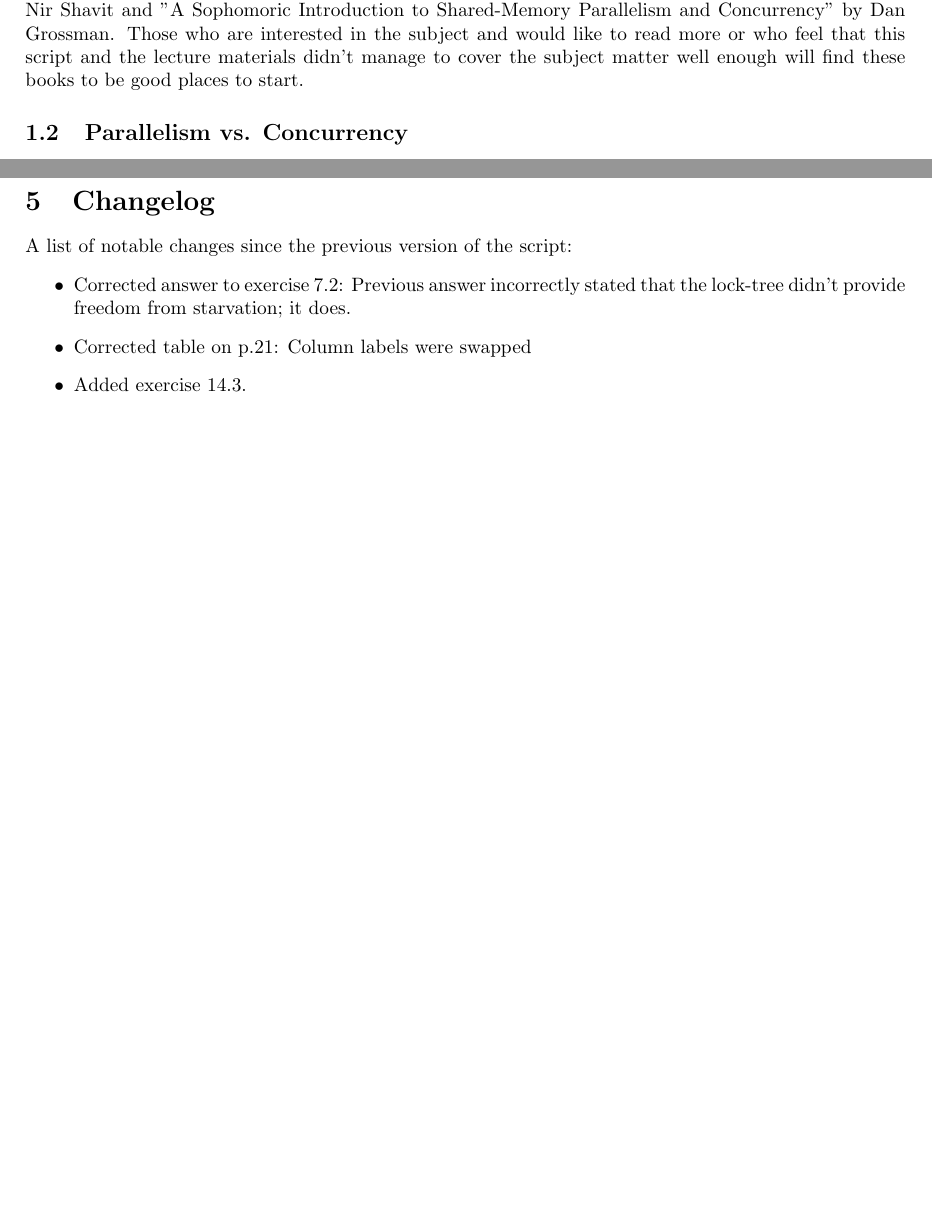
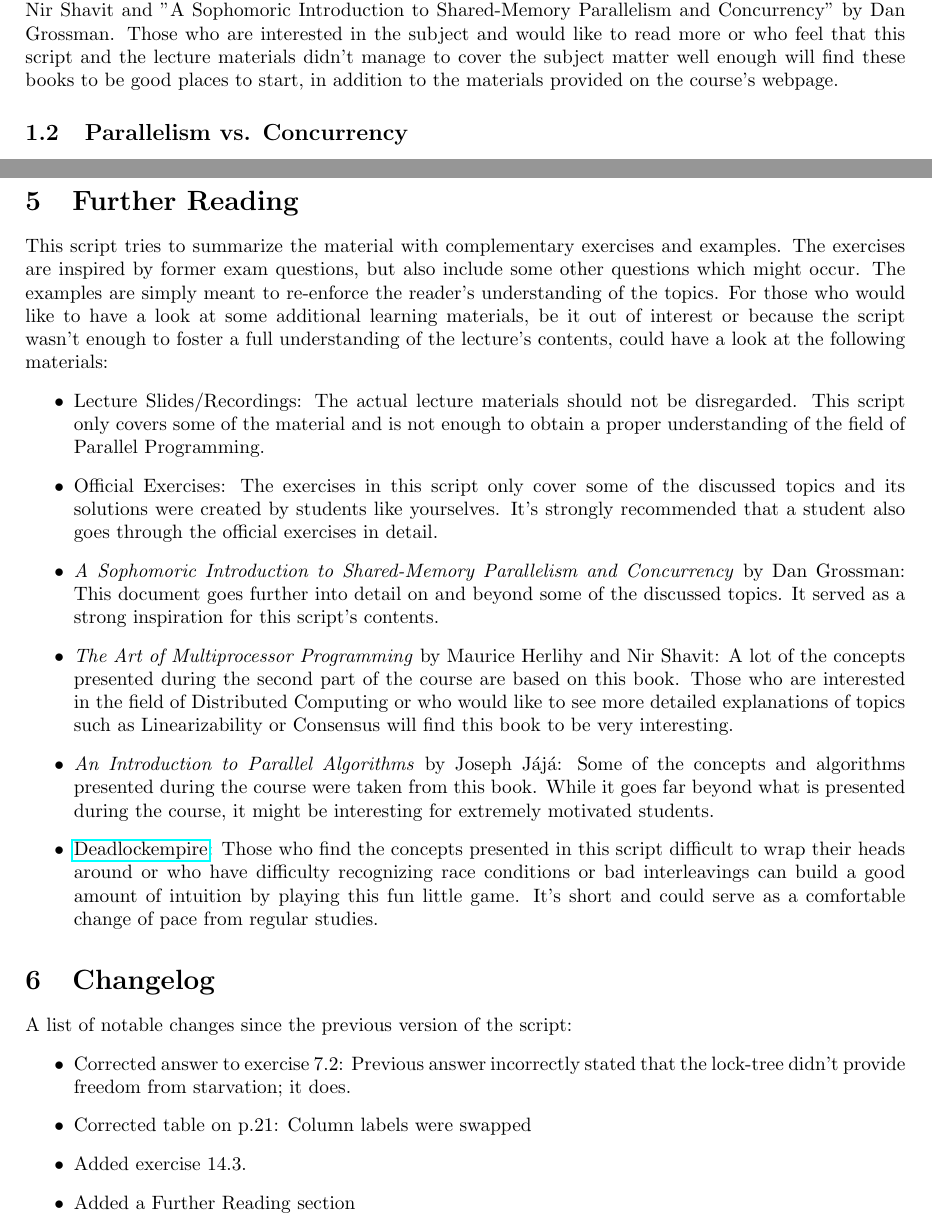
Before and after one commit to skehrli/ParallelProgrammingScript, a LaTeX document (main.tex, which reads 1.Introduction.tex, 5.Further Reading.tex, 6.Changelog.tex): two parts of pages 4 and 61 of 61, joined at a grey line, cut so that both start at the same text, the shorter picture padded with empty space. Compiled offline with pdfLaTeX.

Commit message:
Added Further Reading Section

```diff
--- a/1.Introduction.tex
+++ b/1.Introduction.tex
@@ -6,7 +6,7 @@
 \subsection{How this script works}
 % Make reference to useful learning materials such as Herlihy, Sophormic Intro and lecture slides/exercises
 As mentioned in the disclaimer, this script is not meant to serve as a replacement for the lecture materials presented during the semester. However, this script does try to summarize the material with complementary exercises and examples. The exercises are inspired by former exam questions, but also include some other questions which might occur. The examples are simply meant to re-enforce the reader's understanding of the topics.\\[3mm]
-This script was heavily inspired by ''The Art of Multiprocessor Programming'' by Maurice Herlihy and Nir Shavit and ''A Sophomoric Introduction to Shared-Memory Parallelism and Concurrency'' by Dan Grossman. Those who are interested in the subject and would like to read more or who feel that this script and the lecture materials didn't manage to cover the subject matter well enough will find these books to be good places to start.
+This script was heavily inspired by ''The Art of Multiprocessor Programming'' by Maurice Herlihy and Nir Shavit and ''A Sophomoric Introduction to Shared-Memory Parallelism and Concurrency'' by Dan Grossman. Those who are interested in the subject and would like to read more or who feel that this script and the lecture materials didn't manage to cover the subject matter well enough will find these books to be good places to start, in addition to the materials provided on the course's webpage.
 
 \subsection{Parallelism vs. Concurrency}
 The lecture and also this script are organized around a fundamental distinction between \textit{concurrency} and \textit{parallelism}. The definitions of these terms are not universal and many people use them differently. Nonetheless, the following definitions are the most generally accepted and making the distinction is important to facilitate discussions on the subject.\\[3mm]
--- /dev/null
+++ b/5.Further Reading.tex
@@ -0,0 +1,16 @@
+\documentclass[main]{subfiles}
+
+\begin{document}
+
+\section{Further Reading}
+This script tries to summarize the material with complementary exercises and examples. The exercises are inspired by former exam questions, but also include some other questions which might occur. The examples are simply meant to re-enforce the reader's understanding of the topics. For those who would like to have a look at some additional learning materials, be it out of interest or because the script wasn't enough to foster a full understanding of the lecture's contents, could have a look at the following materials:
+\begin{itemize}
+    \item Lecture Slides/Recordings: The actual lecture materials should not be disregarded. This script only covers some of the material and is not enough to obtain a proper understanding of the field of Parallel Programming.
+    \item Official Exercises: The exercises in this script only cover some of the discussed topics and its solutions were created by students like yourselves. It's strongly recommended that a student also goes through the official exercises in detail.
+    \item  \textit{A Sophomoric Introduction to Shared-Memory Parallelism and Concurrency} by Dan Grossman: This document goes further into detail on and beyond some of the discussed topics. It served as a strong inspiration for this script's contents.
+    \item \textit{The Art of Multiprocessor Programming} by Maurice Herlihy and Nir Shavit: A lot of the concepts presented during the second part of the course are based on this book. Those who are interested in the field of Distributed Computing or who would like to see more detailed explanations of topics such as Linearizability or Consensus will find this book to be very interesting.
+    \item \textit{An Introduction to Parallel Algorithms} by Joseph Jájá: Some of the concepts and algorithms presented during the course were taken from this book. While it goes far beyond what is presented during the course, it might be interesting for extremely motivated students.
+    \item \href{https://deadlockempire.github.io/}{Deadlockempire}: Those who find the concepts presented in this script difficult to wrap their heads around or who have difficulty recognizing race conditions or bad interleavings can build a good amount of intuition by playing this fun little game. It's short and could serve as a comfortable change of pace from regular studies.
+\end{itemize}
+
+\end{document}
--- /dev/null
+++ b/6.Changelog.tex
@@ -0,0 +1,14 @@
+\documentclass[main]{subfiles}
+
+\begin{document}
+
+\section{Changelog}
+A list of notable changes since the previous version of the script:
+\begin{itemize}
+    \item Corrected answer to exercise 7.2: Previous answer incorrectly stated that the lock-tree didn't provide freedom from starvation; it does.
+    \item Corrected table on p.21: Column labels were swapped
+    \item Added exercise 14.3.
+    \item Added a Further Reading section
+\end{itemize}
+
+\end{document}
--- a/main.tex
+++ b/main.tex
@@ -131,6 +131,7 @@ bottom=2cm,%
     \newpage
     \subfile{4.AdditionalTopics}
     \newpage
-    \subfile{Changelog}
+    \subfile{5.Further Reading}
+    \subfile{6.Changelog}
     \newpage
 \end{document}
```
Also changed, not shown: 0.Disclaimer.tex (added, +9 -0 lines), Parallel_Programming_PVW_Script_FS20_Incomplete.pdf, 1 other file.
